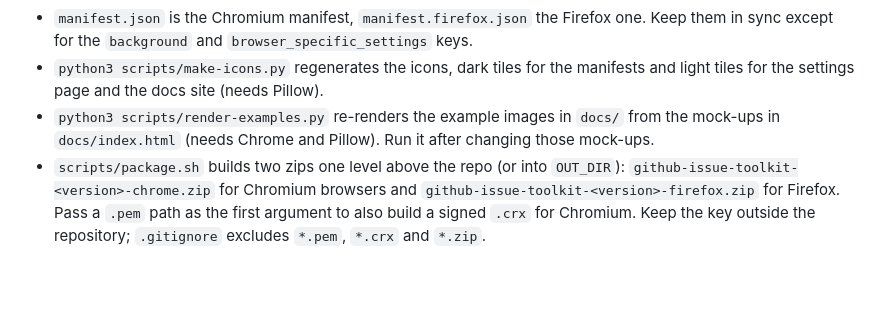
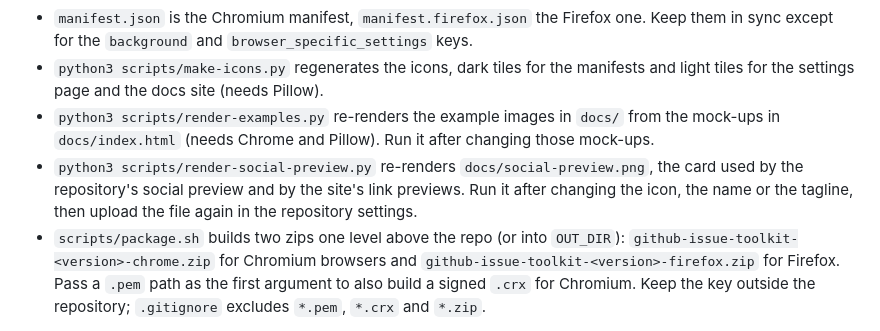
Before and after one commit to MilosPaunovic/github-issue-toolkit, a Markdown page: README.md, the part around the change printed below. GitHub-like rendering; blank space fills up the shorter version.

```diff
--- a/README.md
+++ b/README.md
@@ -136,6 +138,7 @@ No build step. Edit the files, then reload the extension (Chromium: reload icon
 - `manifest.json` is the Chromium manifest, `manifest.firefox.json` the Firefox one. Keep them in sync except for the `background` and `browser_specific_settings` keys.
 - `python3 scripts/make-icons.py` regenerates the icons, dark tiles for the manifests and light tiles for the settings page and the docs site (needs Pillow).
 - `python3 scripts/render-examples.py` re-renders the example images in `docs/` from the mock-ups in `docs/index.html` (needs Chrome and Pillow). Run it after changing those mock-ups.
+- `python3 scripts/render-social-preview.py` re-renders `docs/social-preview.png`, the card used by the repository's social preview and by the site's link previews. Run it after changing the icon, the name or the tagline, then upload the file again in the repository settings.
 - `scripts/package.sh` builds two zips one level above the repo (or into `OUT_DIR`): `github-issue-toolkit-<version>-chrome.zip` for Chromium browsers and `github-issue-toolkit-<version>-firefox.zip` for Firefox. Pass a `.pem` path as the first argument to also build a signed `.crx` for Chromium. Keep the key outside the repository; `.gitignore` excludes `*.pem`, `*.crx` and `*.zip`.
 
 ### Releasing
```
Also changed, not shown: other parts of README.md (+2 -0 lines), CLAUDE.md (+1 -0 lines), docs/social-preview.png (added), 2 other files.
